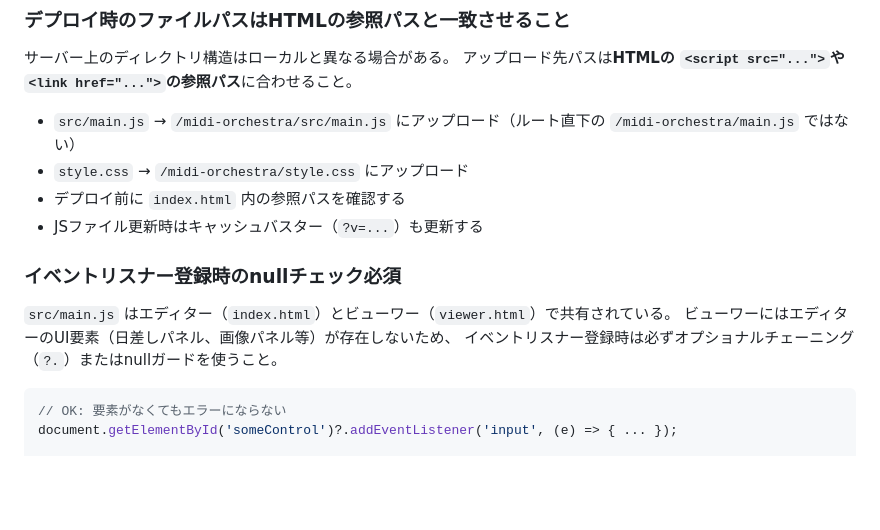
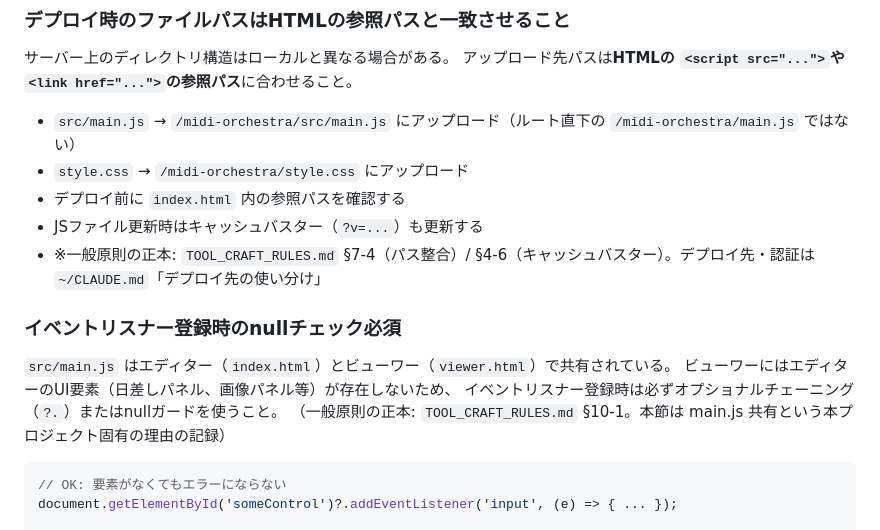
Before and after one commit to shigeyukiyamasaki/MIDIOrchestra, a Markdown page: CLAUDE.md, the part around the change. Rendered like a GitHub page; blank space fills up the shorter version.

Commit message:
docs: 共有層反映Phase — 重複節を発火トリガー方式のスタブに置換（正本ポインタ付き）
Co-Authored-By: Claude Fable 5 <noreply@anthropic.com>
Claude-Session: https://claude.ai/code/session_01VENCEtmRQGdAiY6vptWSE8

````diff
--- a/CLAUDE.md
+++ b/CLAUDE.md
@@ -28,12 +28,14 @@
 - `style.css` → `/midi-orchestra/style.css` にアップロード
 - デプロイ前に `index.html` 内の参照パスを確認する
 - JSファイル更新時はキャッシュバスター（`?v=...`）も更新する
+- ※一般原則の正本: `TOOL_CRAFT_RULES.md` §7-4（パス整合）/ §4-6（キャッシュバスター）。デプロイ先・認証は `~/CLAUDE.md`「デプロイ先の使い分け」
 
 ### イベントリスナー登録時のnullチェック必須
 
 `src/main.js` はエディター（`index.html`）とビューワー（`viewer.html`）で共有されている。
 ビューワーにはエディターのUI要素（日差しパネル、画像パネル等）が存在しないため、
 イベントリスナー登録時は必ずオプショナルチェーニング（`?.`）またはnullガードを使うこと。
+（一般原則の正本: `TOOL_CRAFT_RULES.md` §10-1。本節は main.js 共有という本プロジェクト固有の理由の記録）
 
 ```js
 // OK: 要素がなくてもエラーにならない
````
